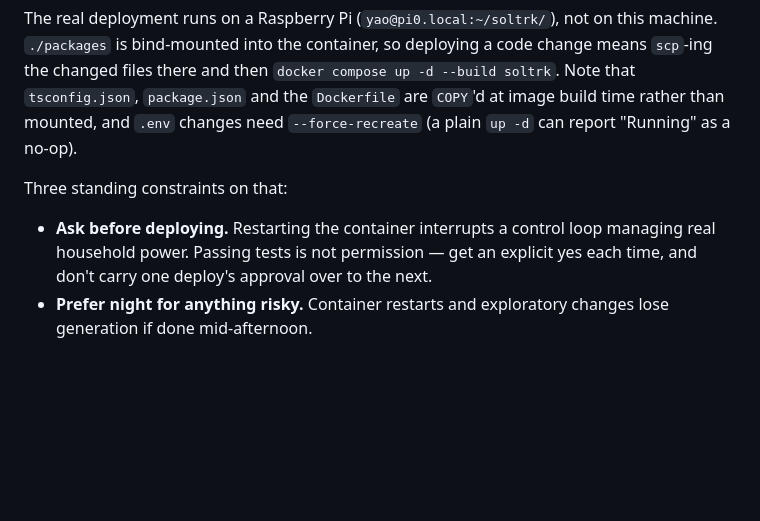
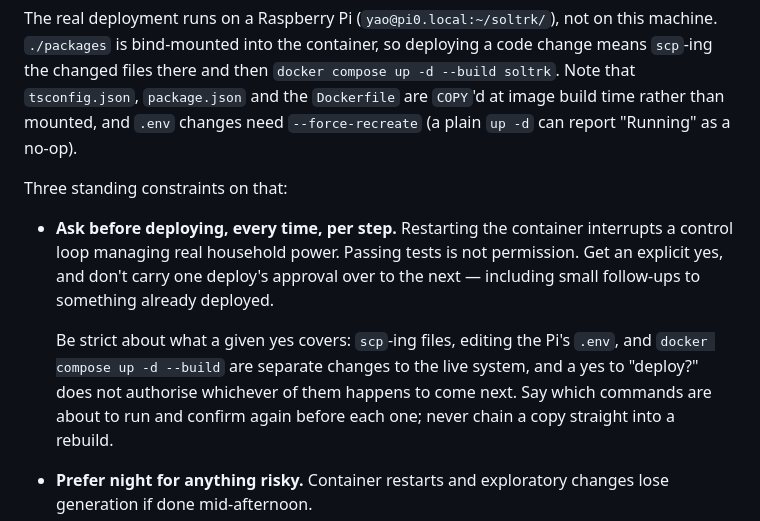
Before and after one commit to h4nyu/soltrk, a Markdown page: CLAUDE.md, the part around the change. Rendered like a GitHub page; blank space fills up the shorter version.

Commit message:
Spell out the deploy-approval granularity
Saying "ask before deploying" left it ambiguous how much one yes covers,
and it kept getting stretched to mean the whole copy-then-rebuild
sequence. Name the steps as separate changes to the live system and
require confirmation before each.

```diff
--- a/CLAUDE.md
+++ b/CLAUDE.md
@@ -41,7 +41,9 @@ The real deployment runs on a Raspberry Pi (`yao@pi0.local:~/soltrk/`), not on t
 
 Three standing constraints on that:
 
-- **Ask before deploying.** Restarting the container interrupts a control loop managing real household power. Passing tests is not permission — get an explicit yes each time, and don't carry one deploy's approval over to the next.
+- **Ask before deploying, every time, per step.** Restarting the container interrupts a control loop managing real household power. Passing tests is not permission. Get an explicit yes, and don't carry one deploy's approval over to the next — including small follow-ups to something already deployed.
+
+  Be strict about what a given yes covers: `scp`-ing files, editing the Pi's `.env`, and `docker compose up -d --build` are separate changes to the live system, and a yes to "deploy?" does not authorise whichever of them happens to come next. Say which commands are about to run and confirm again before each one; never chain a copy straight into a rebuild.
 - **Prefer night for anything risky.** Container restarts and exploratory changes lose generation if done mid-afternoon.
 - **Minimize Anker cloud logins.** Every `docker compose run --rm` one-off logs in again from scratch, and too many logins from one IP risks getting it throttled (`account_locked` is already handled in `native-anker-client.ts`). Verify protocol changes with unit tests against the encoded bytes, batch live checks into a single script run, and read the long-running container's logs or `data/state.json` instead of spawning containers when that would answer the question.
 
```
